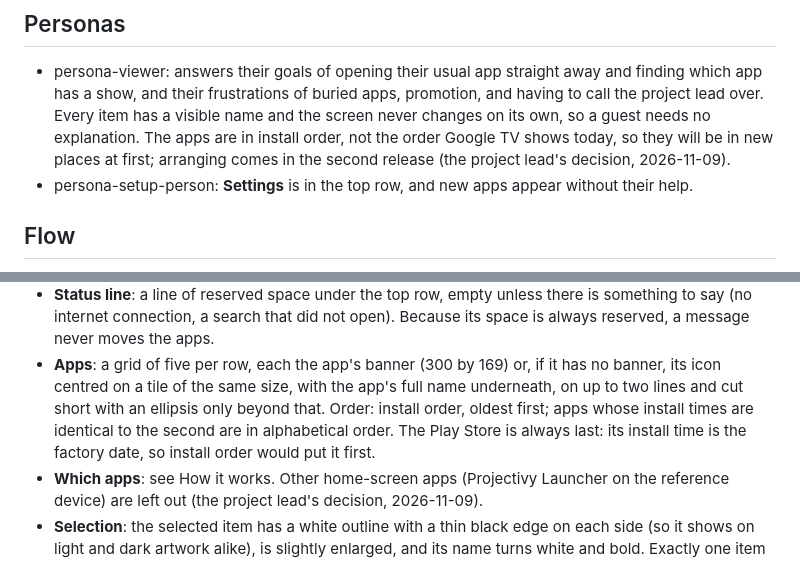
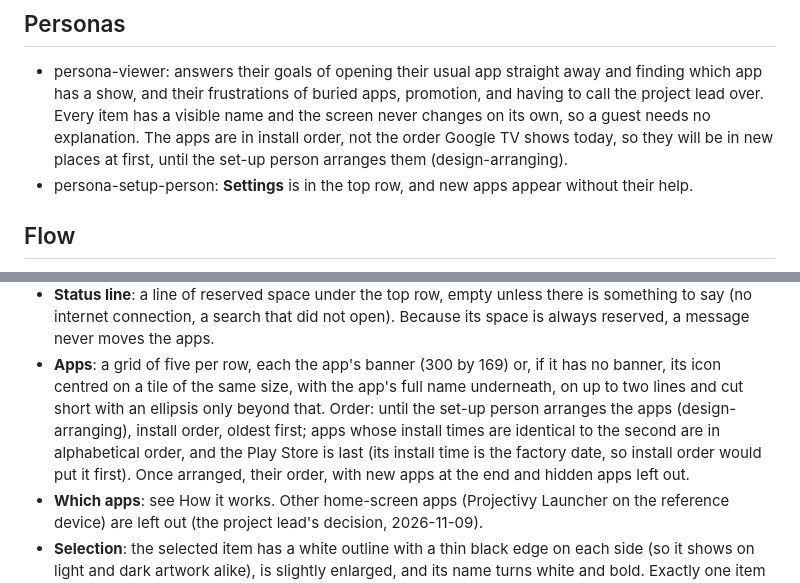
Before and after one commit to lifelike-and-believable/quiet-launcher, a Markdown page: docs/design/home-screen.md, 2 parts joined by grey strips. Drawn GitHub-style.

```diff
--- a/docs/design/home-screen.md
+++ b/docs/design/home-screen.md
@@ -30,8 +30,7 @@ accessibility review. -->
   app has a show, and their frustrations of buried apps, promotion, and having to call the project
   lead over. Every item has a visible name and the screen never changes on its own, so a guest
   needs no explanation. The apps are in install order, not the order Google TV shows today, so
-  they will be in new places at first; arranging comes in the second release (the project lead's
-  decision, 2026-11-09).
+  they will be in new places at first, until the set-up person arranges them (design-arranging).
 - persona-setup-person: **Settings** is in the top row, and new apps appear without their help.
 
 ## Flow
@@ -90,9 +89,11 @@ Play Store last.
   a message never moves the apps.
 - **Apps**: a grid of five per row, each the app's banner (300 by 169) or, if it has no banner, its
   icon centred on a tile of the same size, with the app's full name underneath, on up to two lines
-  and cut short with an ellipsis only beyond that. Order: install order, oldest first; apps whose
-  install times are identical to the second are in alphabetical order. The Play Store is always
-  last: its install time is the factory date, so install order would put it first.
+  and cut short with an ellipsis only beyond that. Order: until the set-up person arranges the apps
+  (design-arranging), install order, oldest first; apps whose install times are identical to the
+  second are in alphabetical order, and the Play Store is last (its install time is the factory
+  date, so install order would put it first). Once arranged, their order, with new apps at the end
+  and hidden apps left out.
 - **Which apps**: see How it works. Other home-screen apps (Projectivy Launcher on the reference
   device) are left out (the project lead's decision, 2026-11-09).
 - **Selection**: the selected item has a white outline with a thin black edge on each side (so it
```
Also changed, not shown: docs/design/arranging.md (added, +214 -0 lines), docs/user/arranging.md (added, +111 -0 lines), docs/user/home-screen.md (+9 -6 lines), docs/user/setup.md (+4 -0 lines), docs/design/arranging/arrange.png (added), docs/design/arranging/confirm.png (added), docs/design/arranging/hidden-menu.png (added), docs/design/arranging/menu.png (added), docs/design/arranging/moving.png (added), docs/design/arranging/no-hidden.png (added), 7 other files.
